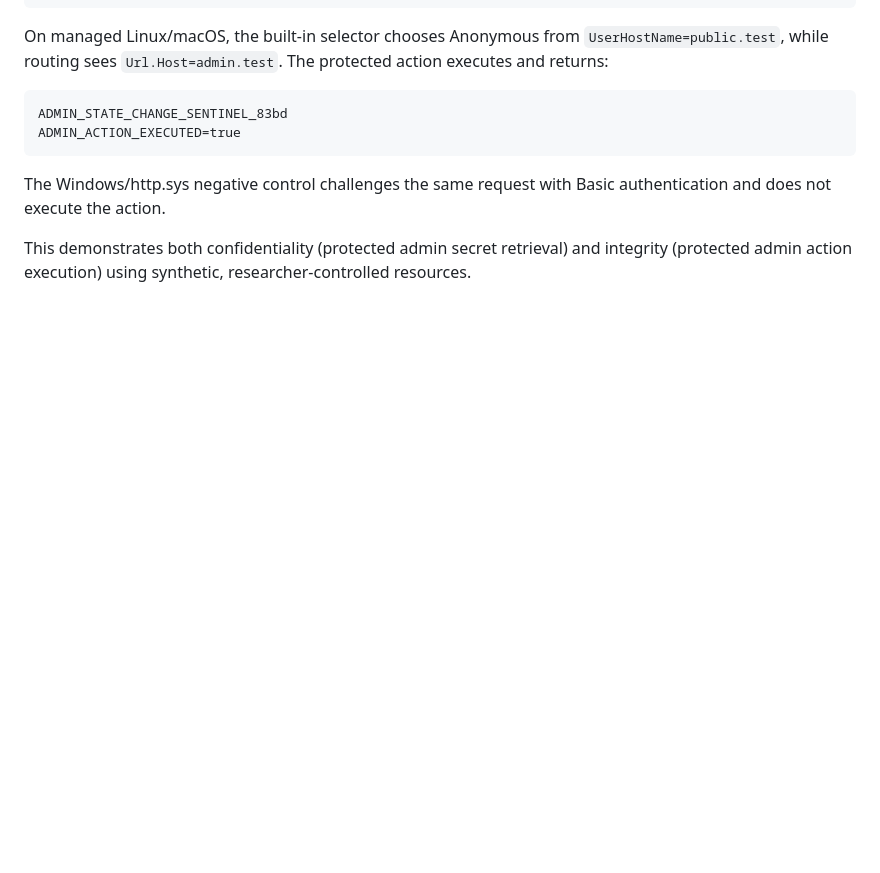
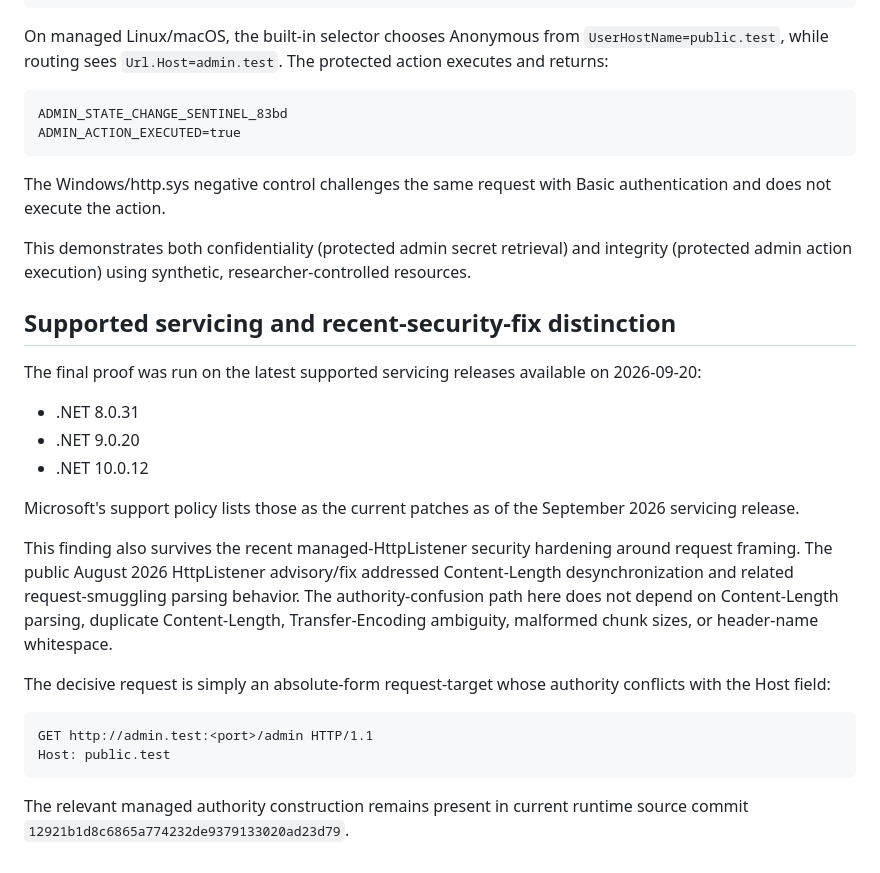
Before and after one commit to SamCloudJourney/basic-website, a Markdown page: research/dotnet-httplistener-auth-bypass/EVIDENCE.md, the part around the change. Drawn GitHub-style; blank space fills up the shorter version.

Commit message:
Document servicing coverage and distinction from recent HttpListener fix

````diff
--- a/research/dotnet-httplistener-auth-bypass/EVIDENCE.md
+++ b/research/dotnet-httplistener-auth-bypass/EVIDENCE.md
@@ -204,3 +204,29 @@ The Windows/http.sys negative control challenges the same request with Basic aut
 
 This demonstrates both confidentiality (protected admin secret retrieval) and integrity (protected admin action execution)
 using synthetic, researcher-controlled resources.
+
+
+## Supported servicing and recent-security-fix distinction
+
+The final proof was run on the latest supported servicing releases available on 2026-09-20:
+
+- .NET 8.0.31
+- .NET 9.0.20
+- .NET 10.0.12
+
+Microsoft's support policy lists those as the current patches as of the September 2026 servicing release.
+
+This finding also survives the recent managed-HttpListener security hardening around request framing.
+The public August 2026 HttpListener advisory/fix addressed Content-Length desynchronization and related
+request-smuggling parsing behavior. The authority-confusion path here does not depend on Content-Length
+parsing, duplicate Content-Length, Transfer-Encoding ambiguity, malformed chunk sizes, or header-name whitespace.
+
+The decisive request is simply an absolute-form request-target whose authority conflicts with the Host field:
+
+```http
+GET http://admin.test:<port>/admin HTTP/1.1
+Host: public.test
+```
+
+The relevant managed authority construction remains present in current runtime source commit
+`12921b1d8c6865a774232de9379133020ad23d79`.
````
